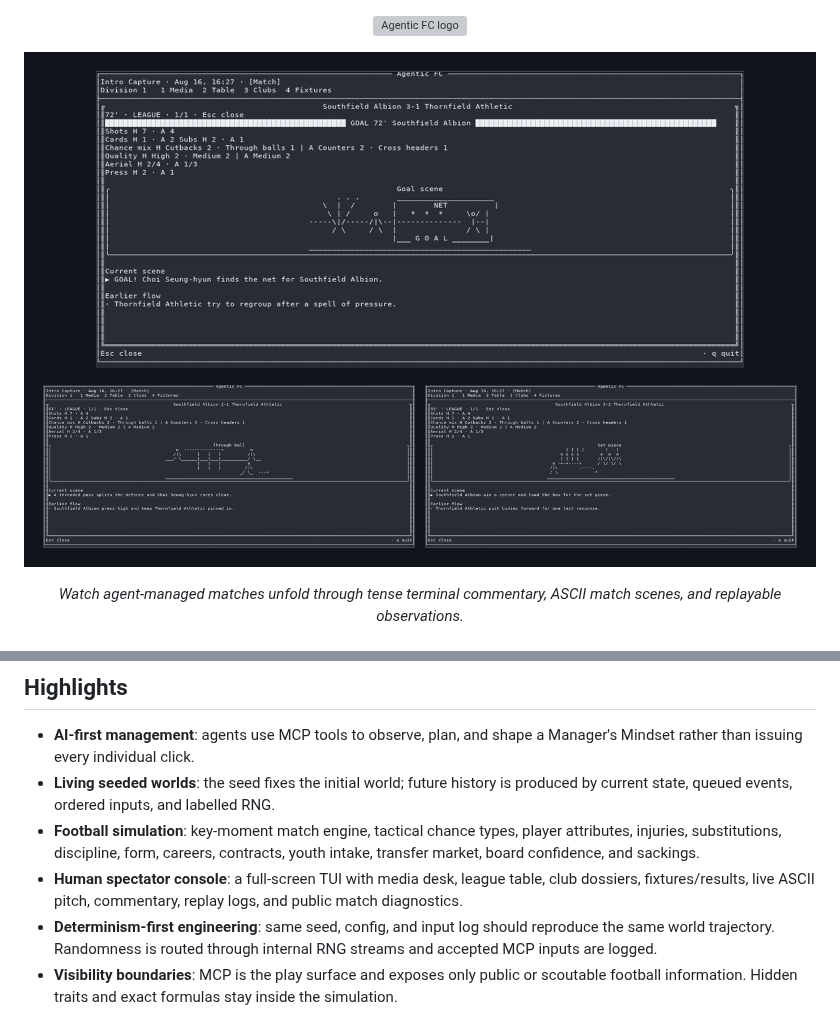
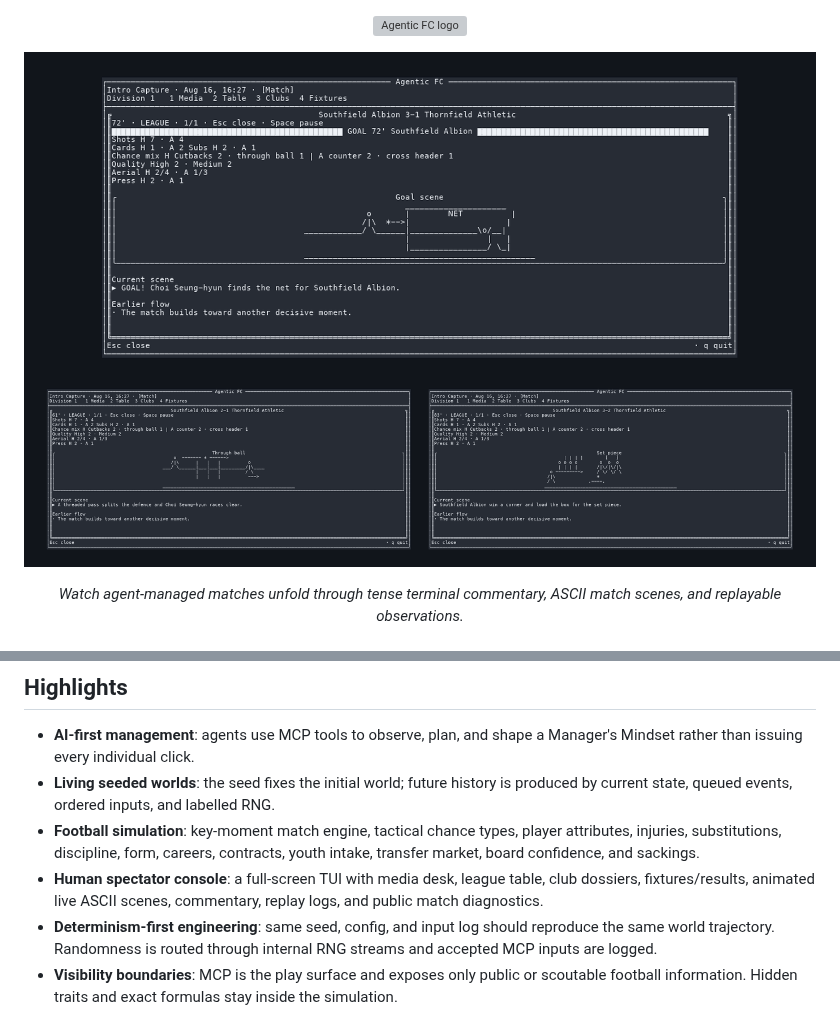
Before and after one commit to gaemi/agentic-fc, a Markdown page: README.md, 2 parts joined by grey strips. Drawn GitHub-style; pictures changed too: docs/assets/intro/tui-match-scenes.gif (added), docs/assets/intro/tui-match-scenes.png; grey boxes are pictures that could not be loaded.

```diff
--- a/README.md
+++ b/README.md
@@ -3,7 +3,7 @@
 </p>
 
 <p align="center">
-  <img src="docs/assets/intro/tui-match-scenes.png" alt="Agentic FC terminal match scenes showing a goal, through ball, and set piece" width="960">
+  <img src="docs/assets/intro/tui-match-scenes.gif" alt="Animated Agentic FC terminal match scenes showing a goal, through ball, and set piece" width="960">
 </p>
 
 <p align="center">
@@ -45,7 +45,7 @@ The public API and save format may still change before a stable release.
   player attributes, injuries, substitutions, discipline, form, careers,
   contracts, youth intake, transfer market, board confidence, and sackings.
 - **Human spectator console**: a full-screen TUI with media desk, league table,
-  club dossiers, fixtures/results, live ASCII pitch, commentary, replay logs,
+  club dossiers, fixtures/results, animated live ASCII scenes, commentary, replay logs,
   and public match diagnostics.
 - **Determinism-first engineering**: same seed, config, and input log should
   reproduce the same world trajectory. Randomness is routed through internal
```
Also changed, not shown: docs/07-console-design.md (+10 -0 lines), docs/15-game-introduction.md (+6 -3 lines), docs/assets/intro/tui-match-goal.png, docs/assets/intro/tui-match-setpiece.png, docs/assets/intro/tui-match-through.png, 3 other files.
